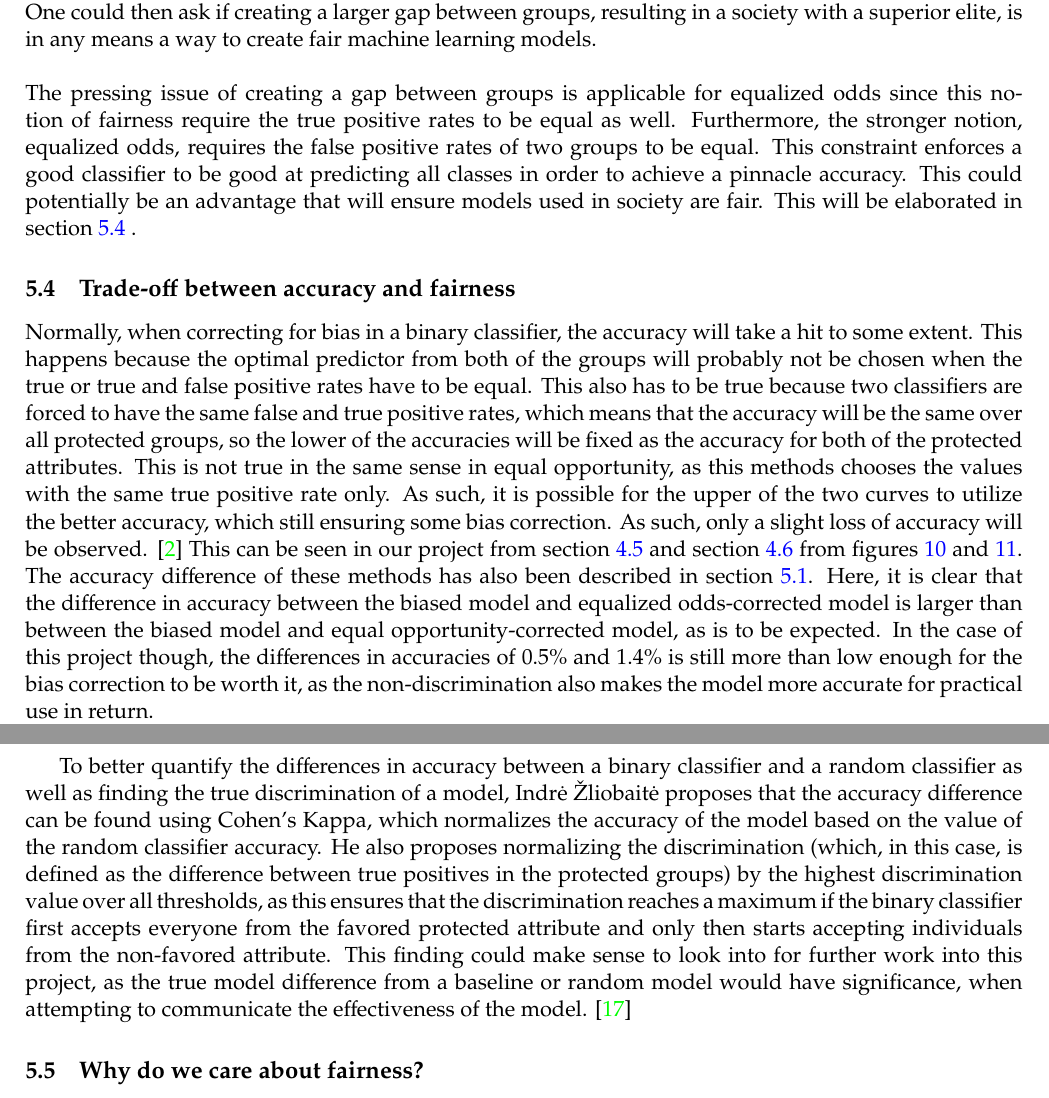
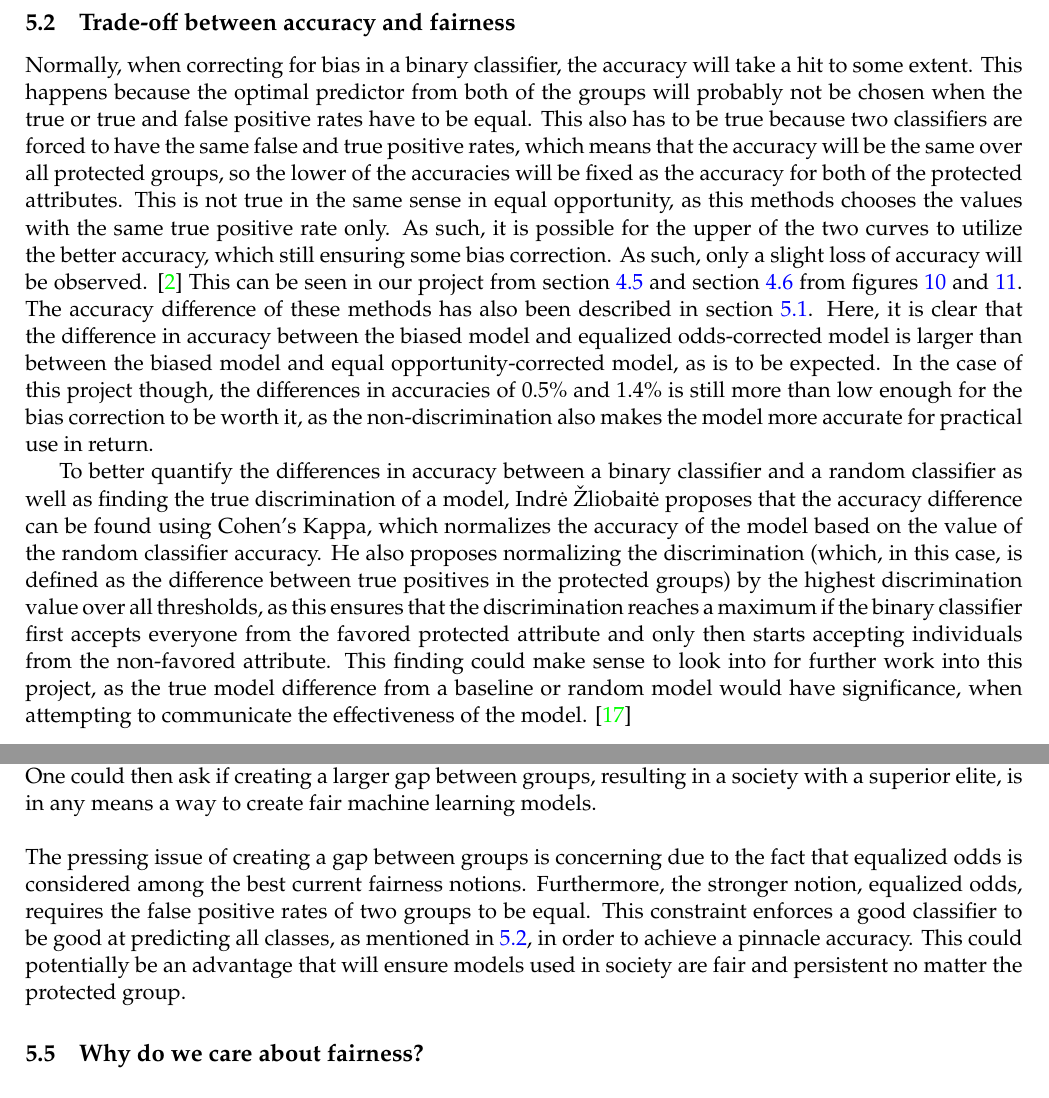
Before and after one commit to oskarwiese/fagprojekt, a LaTeX paper (report/Report.tex): two parts of pages 28 and 29 of 36 before the commit and two parts of pages 27 and 29 of 36 after it, joined at a grey line, cut so that both start at the same text. Compiled offline with pdfLaTeX; a missing bibliography style is replaced by a similar one.

Commit message:
small changes

```diff
--- a/report/Report.tex
+++ b/report/Report.tex
@@ -531,6 +531,12 @@
 
 	In section \ref{equalOpportunity} figure \ref{fig:equal-opportunity-optimal} equal opportunity has been implemented to correct the present bias in the model. It is clear that the middle of the ROC-curves seems to yield the best accuracy, which is reasonable, since a classifier with higher true positive rate and lower false positive rate will have a higher accuracy. This also implies that the trivial endpoints, at which the false and true positive rates are already equal, will not bring much value when optimizing for an unbiased model with high accuracy, as the accuracy in these points will be very close to random. As for the implementation of equalized odds in figure \ref{fig:equalizedOdds} from section \ref{equalizedOdds}, it is clear that the same is true, since almost the same points and thresholds have been chosen to maximize accuracy while keeping the condition of equalized odds. In the case of accuracy reduction, it seems that both methods only carry with them a small decrease in accuracy. The accuracy of the original biased binary classifier is 68.3\%. This accuracy is reduced to 67.8\% using equal opportunity and to 66.9\% using equalized odds. From this, it is obvious that equalized odds takes a bigger hit on accuracy, though the differences in accuracy is still 0.5\% for equal opportunity and 1.4\% for equalized odds, so the overall loss in accuracy definitely seems to be worth it to get a properly working model that does not discriminate on any of the protected attributes.
 
+	\subsection{Trade-off between accuracy and fairness}\label{tradeoff}
+	Normally, when correcting for bias in a binary classifier, the accuracy will take a hit to some extent. This happens because the optimal predictor from both of the groups will probably not be chosen when the true or true and false positive rates have to be equal. This also has to be true because two classifiers are forced to have the same false and true positive rates, which means that the accuracy will be the same over all protected groups, so the lower of the accuracies will be fixed as the accuracy for both of the protected attributes. This is not true in the same sense in equal opportunity, as this methods chooses the values with the same true positive rate only. As such, it is possible for the upper of the two curves to utilize the better accuracy, which still ensuring some bias correction. As such, only a slight loss of accuracy will be observed. \cite{equal_of_oppor} This can be seen in our project from section \ref{equalOpportunity} and section \ref{equalizedOdds} from figures \ref{fig:equal-opportunity-optimal} and \ref{fig:equalizedOdds}. The accuracy difference of these methods has also been described in section \ref{discussionOfResults}. Here, it is clear that the difference in accuracy between the biased model and equalized odds-corrected model is larger than between the biased model and equal opportunity-corrected model, as is to be expected. In the case of this project though, the differences in accuracies of 0.5\% and 1.4\% is still more than low enough for the bias correction to be worth it, as the non-discrimination also makes the model more accurate for practical use in return.
+	%\subsection{Avoidance of responsibility}
+
+	To better quantify the differences in accuracy between a binary classifier and a random classifier as well as finding the true discrimination of a model, Indrė Žliobaitė proposes that the accuracy difference can be found using Cohen's Kappa, which normalizes the accuracy of the model based on the value of the random classifier accuracy. He also proposes normalizing the discrimination (which, in this case, is defined as the difference between true positives in the protected groups) by the highest discrimination value over all thresholds, as this ensures that the discrimination reaches a maximum if the binary classifier first accepts everyone from the favored protected attribute and only then starts accepting individuals from the non-favored attribute. This finding could make sense to look into for further work into this project, as the true model difference from a baseline or random model would have significance, when attempting to communicate the effectiveness of the model. \cite{bias-accuracy}
+
 	\subsection{Ethical dilemma of bias}
 
 	\subsubsection{Where does bias come from?}\label{rootofbias}
@@ -544,13 +550,7 @@
 	The fairness definitions that have been implemented in this project can be seen in section \ref{bias_def}. These are definitions which are proposed by Mortiz Hardt et al. and this section will thoroughly discuss these. Equality of opportunity states, that the true positive rate for all groups has to be equal. Consider a hiring algorithm designed to pick the best applicants for a certain job (a real life example of this is Amazon which tried to create a job hiring algorithm, see an article by \href{https://www.reuters.com/article/us-amazon-com-jobs-automation-insight/amazon-scraps-secret-ai-recruiting-tool-that-showed-bias-against-women-idUSKCN1MK08G}{Reuters} for more information if desired. However, this is not relevant for this section). If there are two groups, A \& B, of applicants which both consists of 100 people each. Furthermore, if $ 58 $ people in group A are qualified for the job whereas $ 2 $ people in group B are qualified for the job, and both groups apply for the job. Then, equalized odds states if $ 30 $ people are to be hired then $ 29 $ people from group A should be hired whereas $ 1 $ from group B should be hired, in order for the algorithm to ensure equal opportunity. \cite{towardsdata} If this was a high end job at Google, then group A would have a higher living standard than B. Group A would afford better education for their children, more expensive houses or apartments and so on. This leads to the algorithm, which according to Hardt ensures fairness, to create a larger gap between to possible groups in society. One could then ask if creating a larger gap between groups, resulting in a society with a superior elite, is in any means a way to create fair machine learning models. \newline
 	\\
 	\noindent
-	The pressing issue of creating a gap between groups is applicable for equalized odds since this notion of fairness require the true positive rates to be equal as well. Furthermore, the stronger notion, equalized odds, requires the false positive rates of two groups to be equal. This constraint enforces a good classifier to be good at predicting all classes in order to achieve a pinnacle accuracy. This could potentially be an advantage that will ensure models used in society are fair. This will be elaborated in section \ref{tradeoff} .
-
-		\subsection{Trade-off between accuracy and fairness}\label{tradeoff}
-	Normally, when correcting for bias in a binary classifier, the accuracy will take a hit to some extent. This happens because the optimal predictor from both of the groups will probably not be chosen when the true or true and false positive rates have to be equal. This also has to be true because two classifiers are forced to have the same false and true positive rates, which means that the accuracy will be the same over all protected groups, so the lower of the accuracies will be fixed as the accuracy for both of the protected attributes. This is not true in the same sense in equal opportunity, as this methods chooses the values with the same true positive rate only. As such, it is possible for the upper of the two curves to utilize the better accuracy, which still ensuring some bias correction. As such, only a slight loss of accuracy will be observed. \cite{equal_of_oppor} This can be seen in our project from section \ref{equalOpportunity} and section \ref{equalizedOdds} from figures \ref{fig:equal-opportunity-optimal} and \ref{fig:equalizedOdds}. The accuracy difference of these methods has also been described in section \ref{discussionOfResults}. Here, it is clear that the difference in accuracy between the biased model and equalized odds-corrected model is larger than between the biased model and equal opportunity-corrected model, as is to be expected. In the case of this project though, the differences in accuracies of 0.5\% and 1.4\% is still more than low enough for the bias correction to be worth it, as the non-discrimination also makes the model more accurate for practical use in return.
-	%\subsection{Avoidance of responsibility}
-
-	To better quantify the differences in accuracy between a binary classifier and a random classifier as well as finding the true discrimination of a model, Indrė Žliobaitė proposes that the accuracy difference can be found using Cohen's Kappa, which normalizes the accuracy of the model based on the value of the random classifier accuracy. He also proposes normalizing the discrimination (which, in this case, is defined as the difference between true positives in the protected groups) by the highest discrimination value over all thresholds, as this ensures that the discrimination reaches a maximum if the binary classifier first accepts everyone from the favored protected attribute and only then starts accepting individuals from the non-favored attribute. This finding could make sense to look into for further work into this project, as the true model difference from a baseline or random model would have significance, when attempting to communicate the effectiveness of the model. \cite{bias-accuracy}
+	The pressing issue of creating a gap between groups is concerning due to the fact that equalized odds is considered among the best current fairness notions. Furthermore, the stronger notion, equalized odds, requires the false positive rates of two groups to be equal. This constraint enforces a good classifier to be good at predicting all classes, as mentioned in \ref{tradeoff}, in order to achieve a pinnacle accuracy. This could potentially be an advantage that will ensure models used in society are fair and persistent no matter the protected group.
 
 	\subsection{Why do we care about fairness?}
 	The thoughts of discrimination and notions of fairness within the field of machine learning came vastly later than the methods itself. An important question to shed light on is why the concept of fairness is important and which impact the definitions we make now have on the future of the world. In the modern society we live in today most AI-models implemented commercially are supervised learning models which all learn from data. However, in future settings models will have to make a wider extent of decisions such as controlling traffic lights, driving cars, engaging with lonely individuals and more. At some point in time the human race will develop superintelligence, which is defined as an intelligence which is significantly higher than that of humans. \cite{superint} When the human race reaches this pinnacle of inventions we need to have mastered and defined the utmost notions of fairness. A superintelligence will make vital decisions such as whether to wage war, what a country should invest in and much more. Therefore, notions such as equalized odds will not work as this ultimately could create a gap in society and result in forming an elite that controls the outcome of society as a whole. This study calls for more attention to developing a notion that ensures fairness meanwhile we live in a world where consequences are merely unfair treatment. The discrimination that are present in the world today is due to models such as the one commercialized by Northpointe Inc., and this pressing issue grows as the knowledge and studies of fairness in machine learning grows. One of the many reasons why discriminating models are allowed to exist is due to the lack of regulation on machine learning models. Take for instance Rigshospitalet (The National, State or Kingdom Hospital of Denmark) into consideration, where there currently, are no regulation on presently used  machine learning models. These are models that primarily are trained on young Caucasian males, and at time of classification of an elderly Afro-American women, there is no law or anything that ensures that no discrimination is happening or that the classification is fair under any notion of fairness. The machine learning models used in the medical industry are only pin pointers that assist the educated doctor that has the final say. However, due to known cognitive biases such as anchoring which can affect the outcome a doctor the study also calls for proper laws and regulation on the topic of commercialized machine learning models.
```
Also changed, not shown: report/Report.tex (2 more changed lines).
